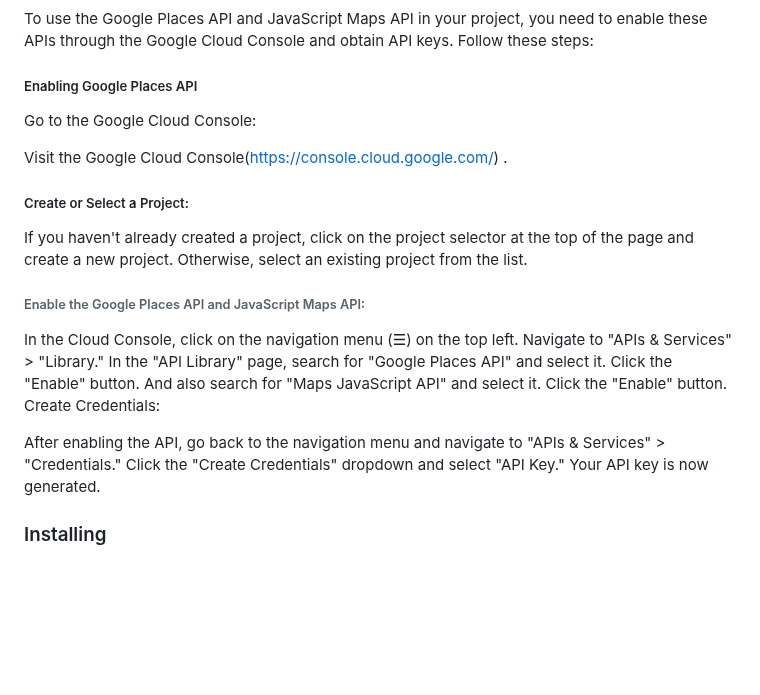
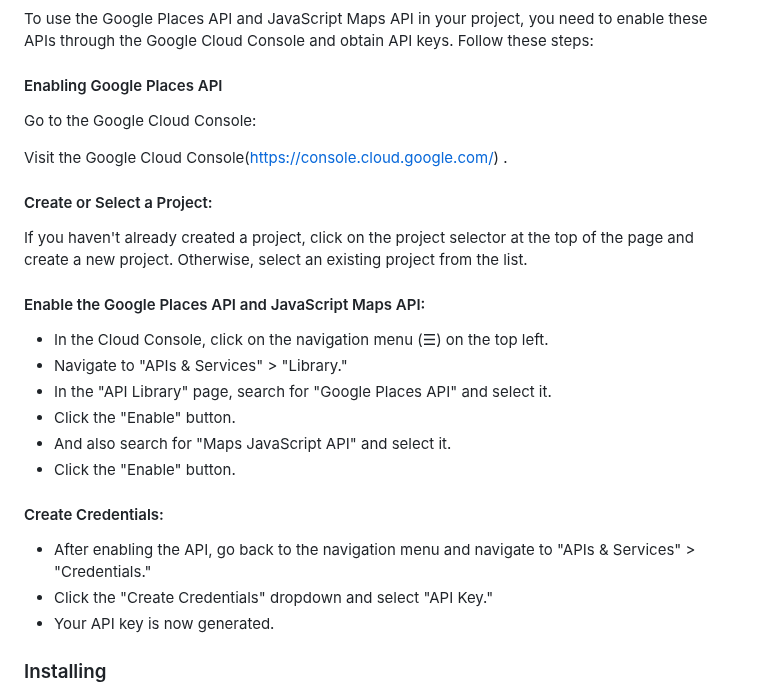
Before and after one commit to shamimkhaled/nearby-restaurants, a Markdown page: README.md, the part around the change. GitHub-like rendering; blank space fills up the shorter version.

Commit message:
added the documentation

```diff
--- a/README.md
+++ b/README.md
@@ -11,27 +11,27 @@ These instructions will help you set up and deploy the project on your local mac
 #### Enabling Google Places API and JavaScript Maps API
 To use the Google Places API and JavaScript Maps API in your project, you need to enable these APIs through the Google Cloud Console and obtain API keys. Follow these steps:
 
-##### Enabling Google Places API
+#### Enabling Google Places API
 Go to the Google Cloud Console:
 
 Visit the Google Cloud Console(https://console.cloud.google.com/) .
 
-##### Create or Select a Project:
+#### Create or Select a Project:
 
 If you haven't already created a project, click on the project selector at the top of the page and create a new project. Otherwise, select an existing project from the list.
 
-###### Enable the Google Places API and JavaScript Maps API:
-In the Cloud Console, click on the navigation menu (☰) on the top left.
-Navigate to "APIs & Services" > "Library."
-In the "API Library" page, search for "Google Places API" and select it.
-Click the "Enable" button.
-And also search for "Maps JavaScript API" and select it.
-Click the "Enable" button.
-Create Credentials:
+#### Enable the Google Places API and JavaScript Maps API:
+- In the Cloud Console, click on the navigation menu (☰) on the top left.
+- Navigate to "APIs & Services" > "Library."
+- In the "API Library" page, search for "Google Places API" and select it.
+- Click the "Enable" button.
+- And also search for "Maps JavaScript API" and select it.
+- Click the "Enable" button.
 
-After enabling the API, go back to the navigation menu and navigate to "APIs & Services" > "Credentials."
-Click the "Create Credentials" dropdown and select "API Key."
-Your API key is now generated.
+#### Create Credentials:
+- After enabling the API, go back to the navigation menu and navigate to "APIs & Services" > "Credentials."
+- Click the "Create Credentials" dropdown and select "API Key."
+- Your API key is now generated.
 
 
 ### Installing
```
